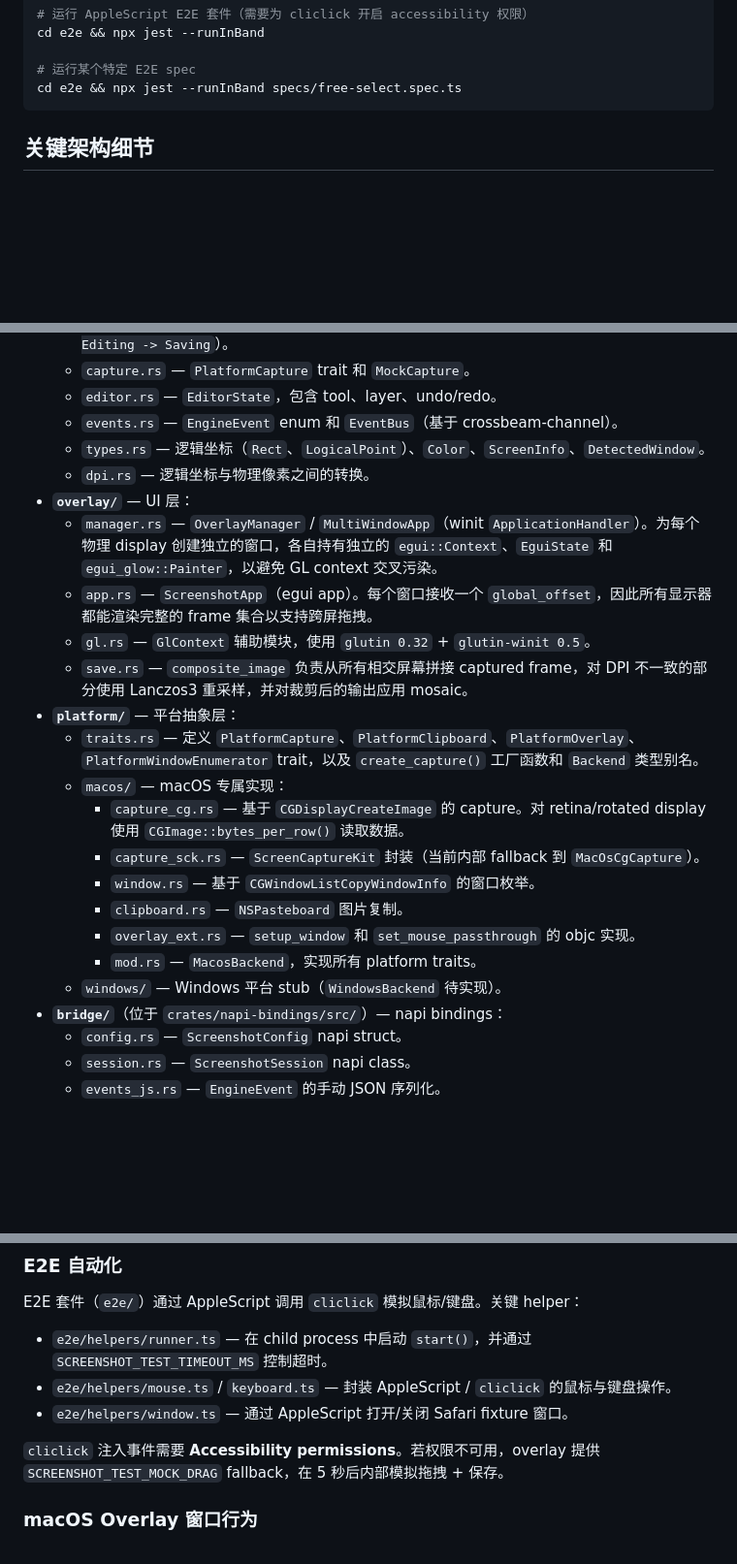
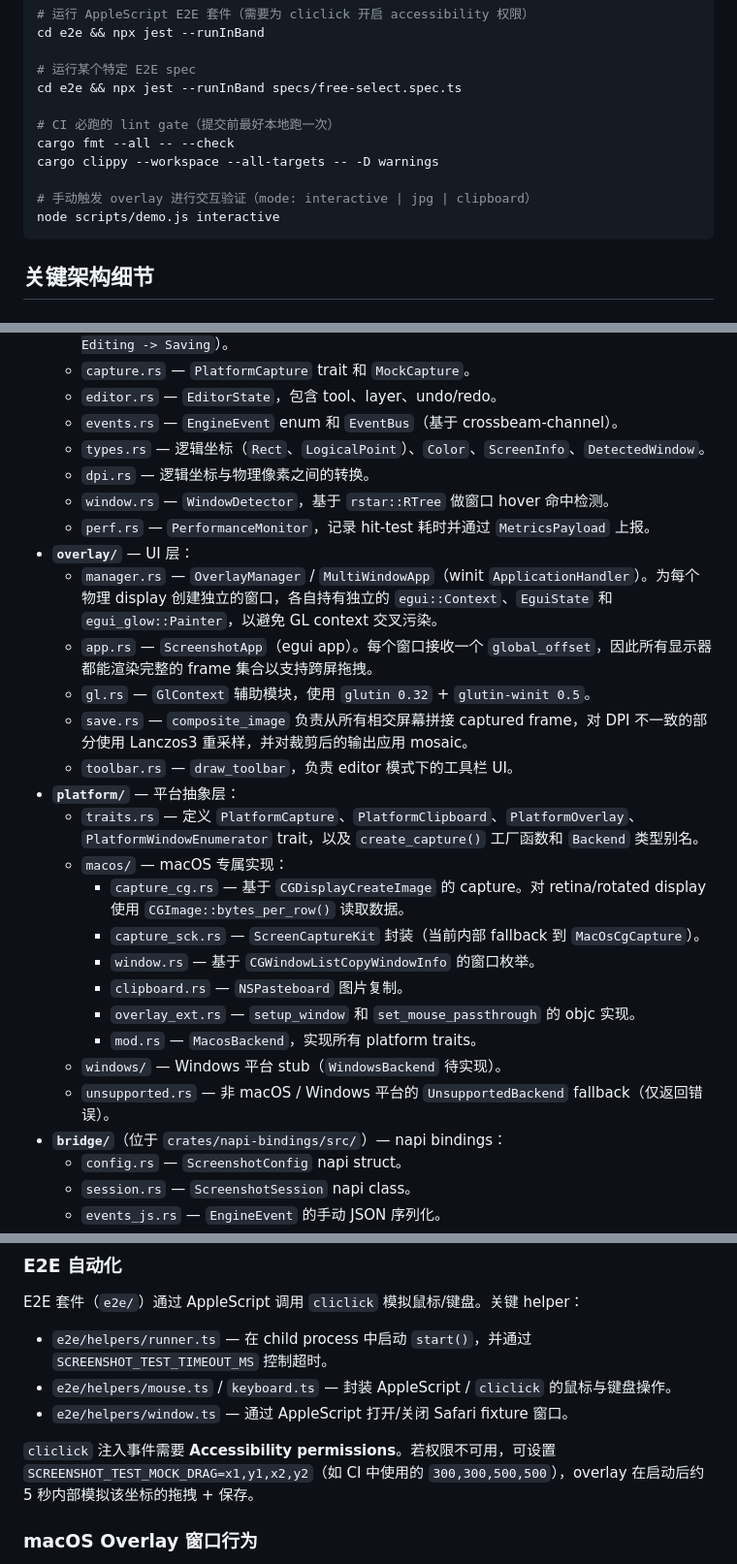
Before and after one commit to SoloJiang/electron-rust-screenshot, a Markdown page: CLAUDE.md, 3 parts joined by grey strips. Shown at 97% size. GitHub-like rendering; blank space fills up the shorter version.

````diff
--- a/CLAUDE.md
+++ b/CLAUDE.md
@@ -31,6 +31,13 @@ cd e2e && npx jest --runInBand
 
 # 运行某个特定 E2E spec
 cd e2e && npx jest --runInBand specs/free-select.spec.ts
+
+# CI 必跑的 lint gate（提交前最好本地跑一次）
+cargo fmt --all -- --check
+cargo clippy --workspace --all-targets -- -D warnings
+
+# 手动触发 overlay 进行交互验证（mode: interactive | jpg | clipboard）
+node scripts/demo.js interactive
 ```
 
 ## 关键架构细节
@@ -61,11 +68,14 @@ cd e2e && npx jest --runInBand specs/free-select.spec.ts
   - `events.rs` — `EngineEvent` enum 和 `EventBus`（基于 crossbeam-channel）。
   - `types.rs` — 逻辑坐标（`Rect`、`LogicalPoint`）、`Color`、`ScreenInfo`、`DetectedWindow`。
   - `dpi.rs` — 逻辑坐标与物理像素之间的转换。
+  - `window.rs` — `WindowDetector`，基于 `rstar::RTree` 做窗口 hover 命中检测。
+  - `perf.rs` — `PerformanceMonitor`，记录 hit-test 耗时并通过 `MetricsPayload` 上报。
 - **`overlay/`** — UI 层：
   - `manager.rs` — `OverlayManager` / `MultiWindowApp`（winit `ApplicationHandler`）。为每个物理 display 创建独立的窗口，各自持有独立的 `egui::Context`、`EguiState` 和 `egui_glow::Painter`，以避免 GL context 交叉污染。
   - `app.rs` — `ScreenshotApp`（egui app）。每个窗口接收一个 `global_offset`，因此所有显示器都能渲染完整的 frame 集合以支持跨屏拖拽。
   - `gl.rs` — `GlContext` 辅助模块，使用 `glutin 0.32` + `glutin-winit 0.5`。
   - `save.rs` — `composite_image` 负责从所有相交屏幕拼接 captured frame，对 DPI 不一致的部分使用 Lanczos3 重采样，并对裁剪后的输出应用 mosaic。
+  - `toolbar.rs` — `draw_toolbar`，负责 editor 模式下的工具栏 UI。
 - **`platform/`** — 平台抽象层：
   - `traits.rs` — 定义 `PlatformCapture`、`PlatformClipboard`、`PlatformOverlay`、`PlatformWindowEnumerator` trait，以及 `create_capture()` 工厂函数和 `Backend` 类型别名。
   - `macos/` — macOS 专属实现：
@@ -76,6 +86,7 @@ cd e2e && npx jest --runInBand specs/free-select.spec.ts
     - `overlay_ext.rs` — `setup_window` 和 `set_mouse_passthrough` 的 objc 实现。
     - `mod.rs` — `MacosBackend`，实现所有 platform traits。
   - `windows/` — Windows 平台 stub（`WindowsBackend` 待实现）。
+  - `unsupported.rs` — 非 macOS / Windows 平台的 `UnsupportedBackend` fallback（仅返回错误）。
 - **`bridge/`**（位于 `crates/napi-bindings/src/`）— napi bindings：
   - `config.rs` — `ScreenshotConfig` napi struct。
   - `session.rs` — `ScreenshotSession` napi class。
@@ -102,7 +113,7 @@ E2E 套件（`e2e/`）通过 AppleScript 调用 `cliclick` 模拟鼠标/键盘
 - `e2e/helpers/mouse.ts` / `keyboard.ts` — 封装 AppleScript / `cliclick` 的鼠标与键盘操作。
 - `e2e/helpers/window.ts` — 通过 AppleScript 打开/关闭 Safari fixture 窗口。
 
-`cliclick` 注入事件需要 **Accessibility permissions**。若权限不可用，overlay 提供 `SCREENSHOT_TEST_MOCK_DRAG` fallback，在 5 秒后内部模拟拖拽 + 保存。
+`cliclick` 注入事件需要 **Accessibility permissions**。若权限不可用，可设置 `SCREENSHOT_TEST_MOCK_DRAG=x1,y1,x2,y2`（如 CI 中使用的 `300,300,500,500`），overlay 在启动后约 5 秒内部模拟该坐标的拖拽 + 保存。
 
 ### macOS Overlay 窗口行为
 
````
Also changed, not shown: README.md (added, +143 -0 lines), README.zh-CN.md (added, +143 -0 lines).
